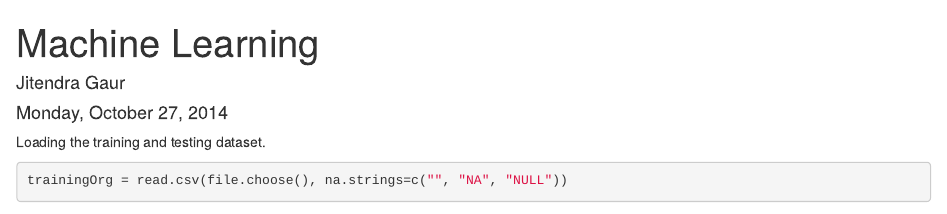
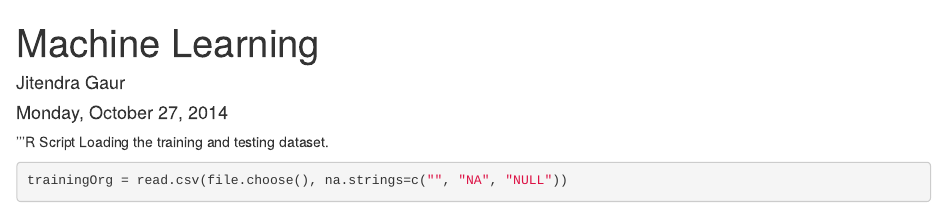
Before and after one commit to jitendra-gaur/Jitendra, an R Markdown document (machine-learning.Rmd): the page in a window 1100 px wide, from its top. Rendered offline with R 4.5, knitr and Pandoc, with nearby package versions; some code elsewhere in the file could not run offline.

Commit message:
Update machine-learning.Rmd

````diff
--- a/machine-learning.Rmd
+++ b/machine-learning.Rmd
@@ -4,7 +4,7 @@ author: "Jitendra Gaur"
 date: "Monday, October 27, 2014"
 output: html_document
 ---
-
+'''R Script
 Loading the training and testing dataset.
 ```{r}
 trainingOrg = read.csv(file.choose(), na.strings=c("", "NA", "NULL"))
````
